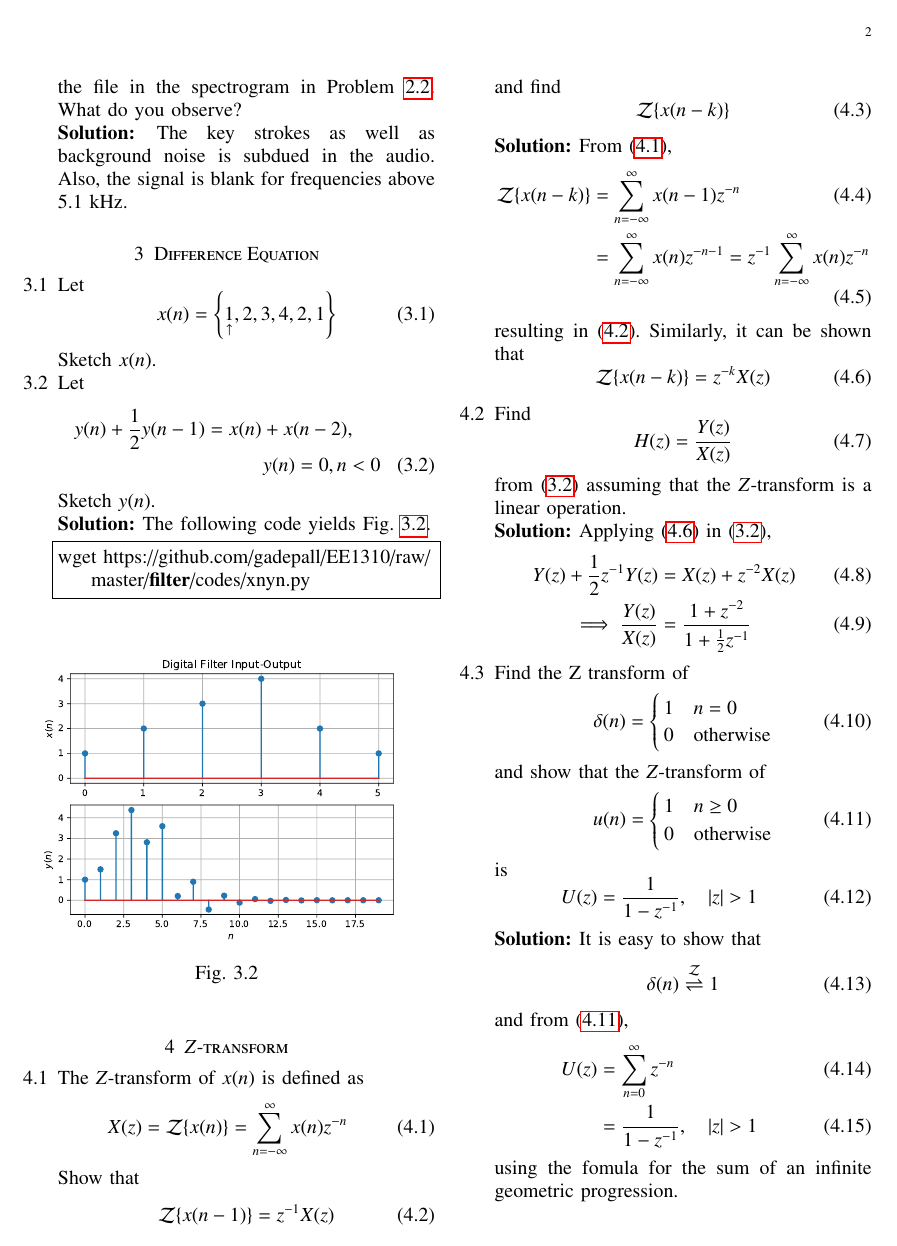
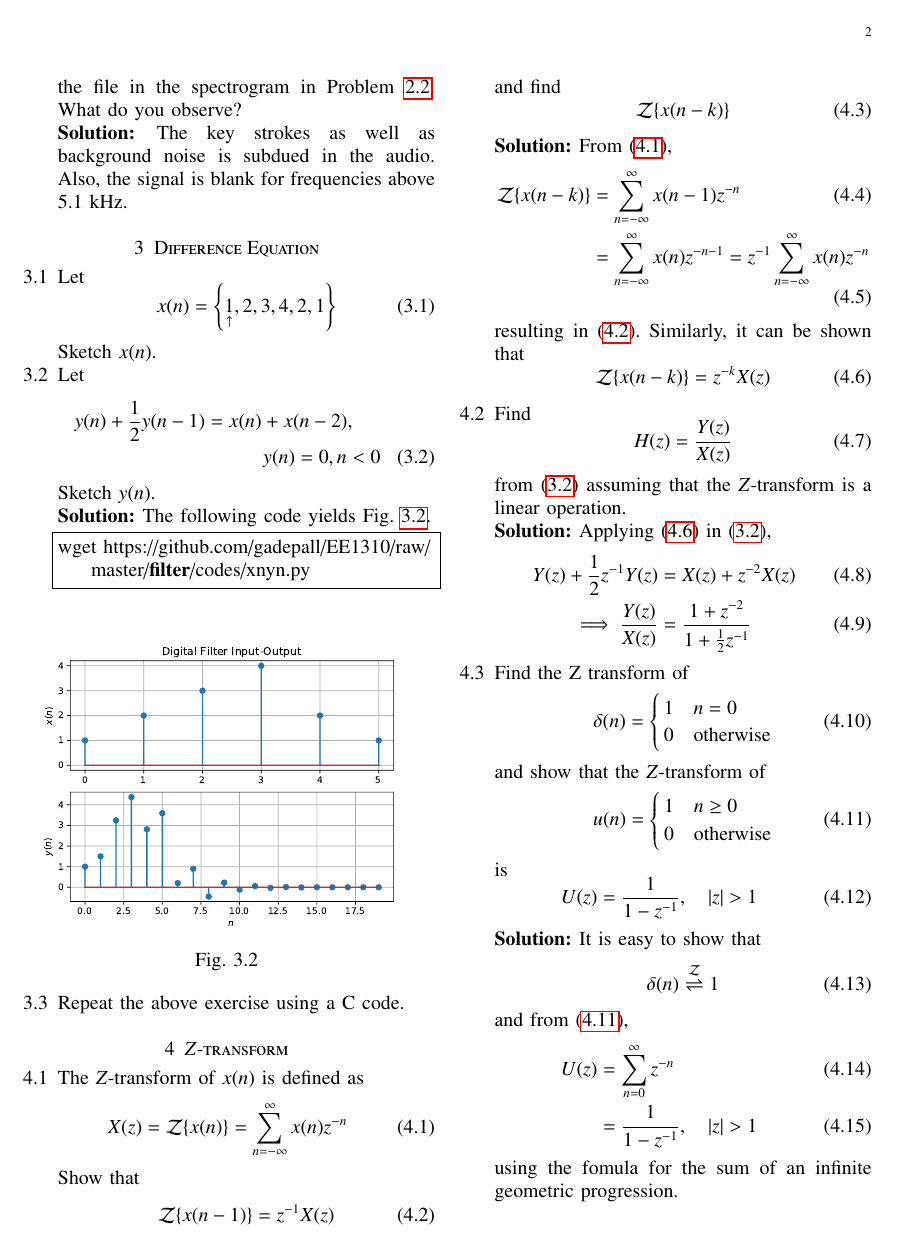
Before and after one commit to gadepall/EE3900-2022, a LaTeX paper (filter/main.tex): page 2 of 5. Compiled offline with pdfLaTeX.

Commit message:
Add existing files

```diff
--- a/filter/main.tex
+++ b/filter/main.tex
@@ -320,6 +320,7 @@ wget https://github.com/gadepall/EE1310/raw/master/filter/codes/xnyn.py
 \captionof{figure}{}
 \label{fig:xnyn}
 \end{figure}
+\item Repeat the above exercise using a C code.
 
 \end{enumerate}
 \section{$Z$-transform}
```
Also changed, not shown: filter/main.pdf, 2 other files.
